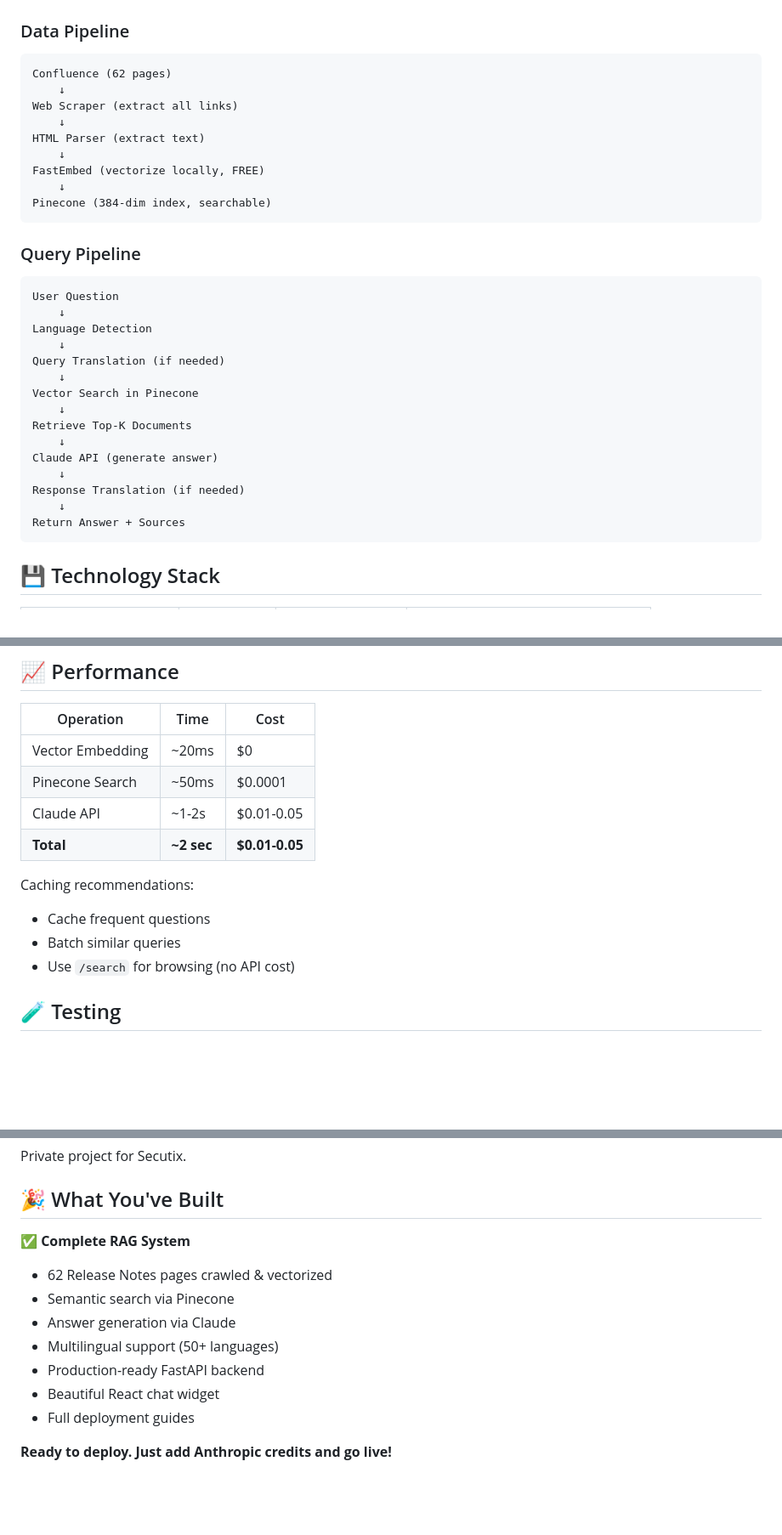
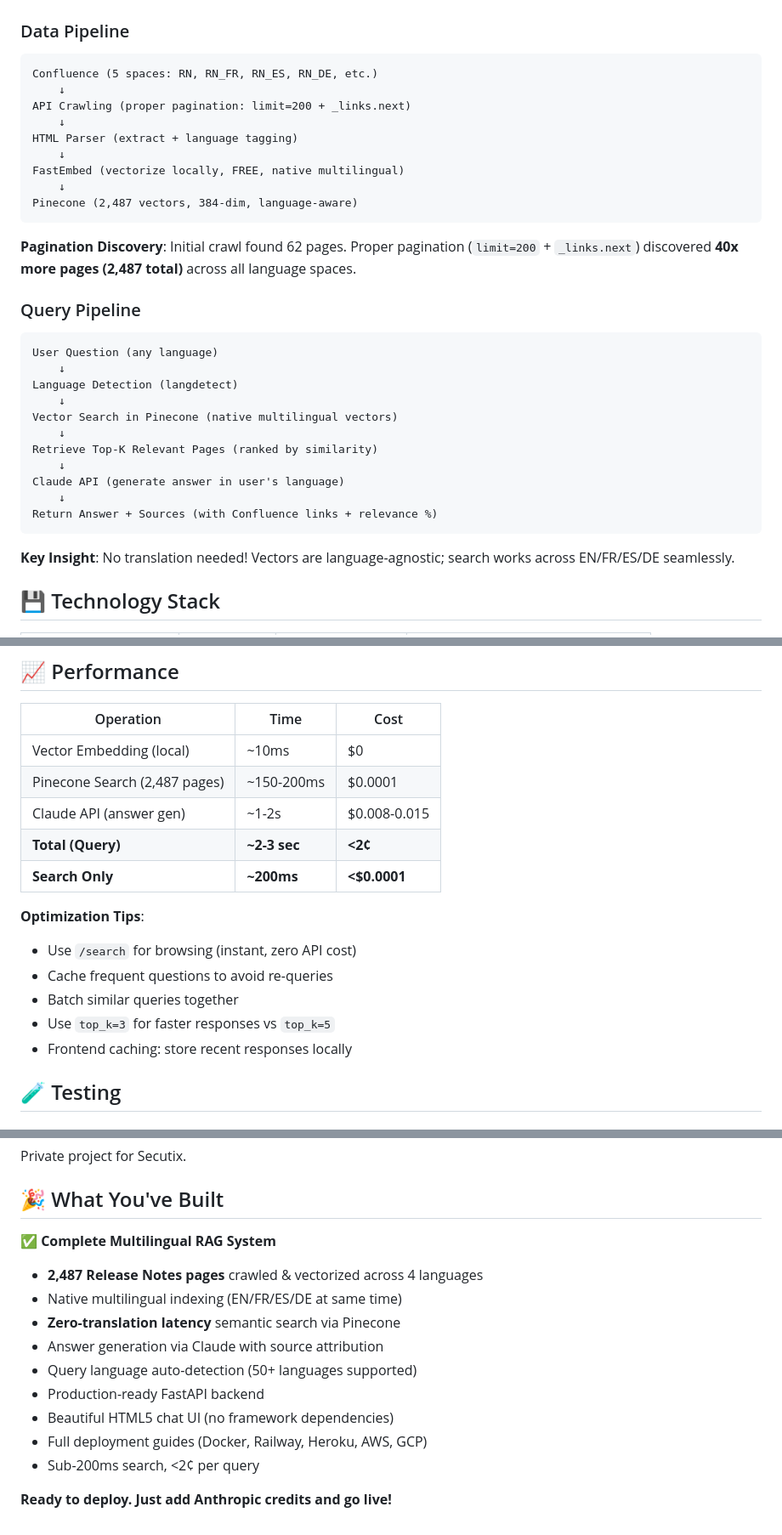
Before and after one commit to gautamiiita/doc-chatbot, a Markdown page: README.md, 3 parts joined by grey strips. Shown at 85% size. GitHub-like rendering; blank space fills up the shorter version.

````diff
--- a/README.md
+++ b/README.md
@@ -217,36 +220,36 @@ curl -X POST http://localhost:8000/query \
 ### Data Pipeline
 
 ```
-Confluence (62 pages)
+Confluence (5 spaces: RN, RN_FR, RN_ES, RN_DE, etc.)
     ↓
-Web Scraper (extract all links)
+API Crawling (proper pagination: limit=200 + _links.next)
     ↓
-HTML Parser (extract text)
+HTML Parser (extract + language tagging)
     ↓
-FastEmbed (vectorize locally, FREE)
+FastEmbed (vectorize locally, FREE, native multilingual)
     ↓
-Pinecone (384-dim index, searchable)
+Pinecone (2,487 vectors, 384-dim, language-aware)
 ```
+
+**Pagination Discovery**: Initial crawl found 62 pages. Proper pagination (`limit=200` + `_links.next`) discovered **40x more pages (2,487 total)** across all language spaces.
 
 ### Query Pipeline
 
 ```
-User Question
+User Question (any language)
     ↓
-Language Detection
+Language Detection (langdetect)
     ↓
-Query Translation (if needed)
+Vector Search in Pinecone (native multilingual vectors)
     ↓
-Vector Search in Pinecone
+Retrieve Top-K Relevant Pages (ranked by similarity)
     ↓
-Retrieve Top-K Documents
+Claude API (generate answer in user's language)
     ↓
-Claude API (generate answer)
-    ↓
-Response Translation (if needed)
-    ↓
-Return Answer + Sources
+Return Answer + Sources (with Confluence links + relevance %)
 ```
+
+**Key Insight**: No translation needed! Vectors are language-agnostic; search works across EN/FR/ES/DE seamlessly.
 
 ## 💾 Technology Stack
 
@@ -306,15 +309,18 @@ See `DEPLOYMENT.md` for detailed instructions.
 
 | Operation | Time | Cost |
 |-----------|------|------|
-| Vector Embedding | ~20ms | $0 |
-| Pinecone Search | ~50ms | $0.0001 |
-| Claude API | ~1-2s | $0.01-0.05 |
-| **Total** | **~2 sec** | **$0.01-0.05** |
+| Vector Embedding (local) | ~10ms | $0 |
+| Pinecone Search (2,487 pages) | ~150-200ms | $0.0001 |
+| Claude API (answer gen) | ~1-2s | $0.008-0.015 |
+| **Total (Query)** | **~2-3 sec** | **<2¢** |
+| **Search Only** | **~200ms** | **<$0.0001** |
 
-Caching recommendations:
-- Cache frequent questions
-- Batch similar queries
-- Use `/search` for browsing (no API cost)
+**Optimization Tips**:
+- Use `/search` for browsing (instant, zero API cost)
+- Cache frequent questions to avoid re-queries
+- Batch similar queries together
+- Use `top_k=3` for faster responses vs `top_k=5`
+- Frontend caching: store recent responses locally
 
 ## 🧪 Testing
 
@@ -437,13 +447,15 @@ Private project for Secutix.
 
 ## 🎉 What You've Built
 
-✅ **Complete RAG System**
-- 62 Release Notes pages crawled & vectorized
-- Semantic search via Pinecone
-- Answer generation via Claude
-- Multilingual support (50+ languages)
+✅ **Complete Multilingual RAG System**
+- **2,487 Release Notes pages** crawled & vectorized across 4 languages
+- Native multilingual indexing (EN/FR/ES/DE at same time)
+- **Zero-translation latency** semantic search via Pinecone
+- Answer generation via Claude with source attribution
+- Query language auto-detection (50+ languages supported)
 - Production-ready FastAPI backend
-- Beautiful React chat widget
-- Full deployment guides
+- Beautiful HTML5 chat UI (no framework dependencies)
+- Full deployment guides (Docker, Railway, Heroku, AWS, GCP)
+- Sub-200ms search, <2¢ per query
 
 **Ready to deploy. Just add Anthropic credits and go live!**
````
Also changed, not shown: other parts of README.md (+41 -34 lines).
